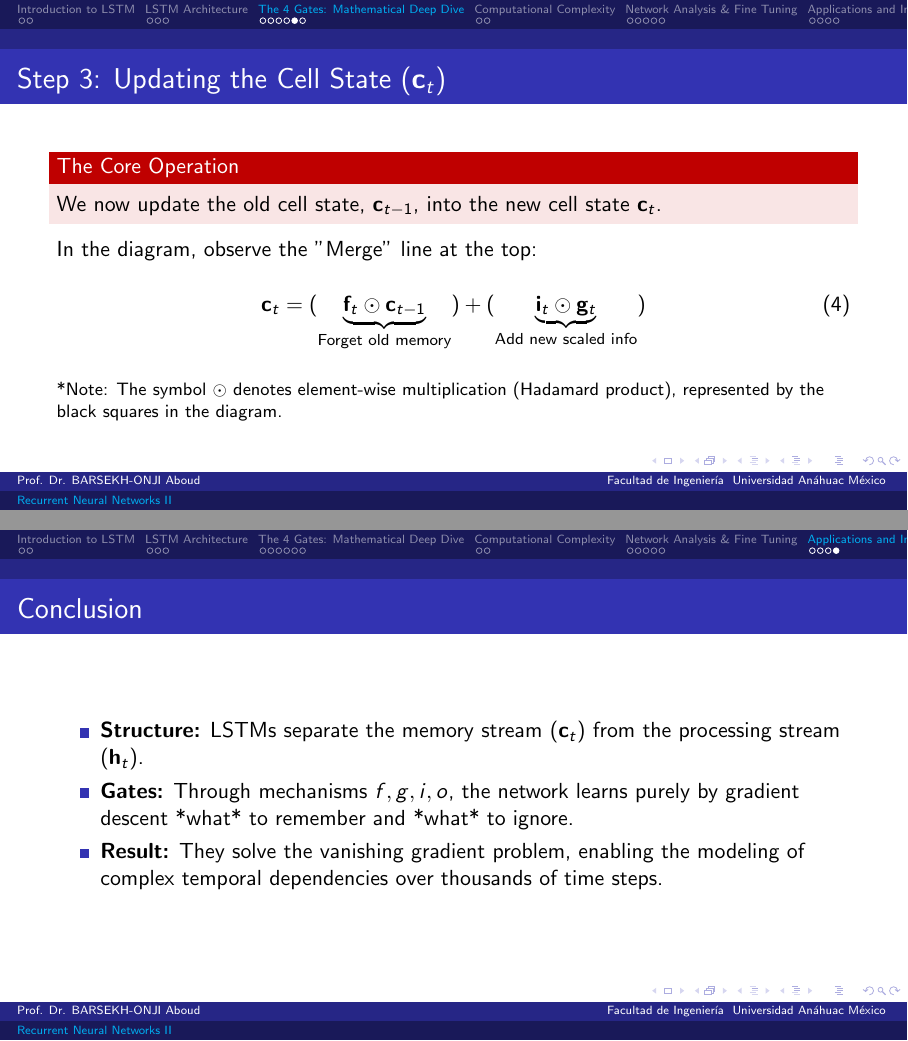
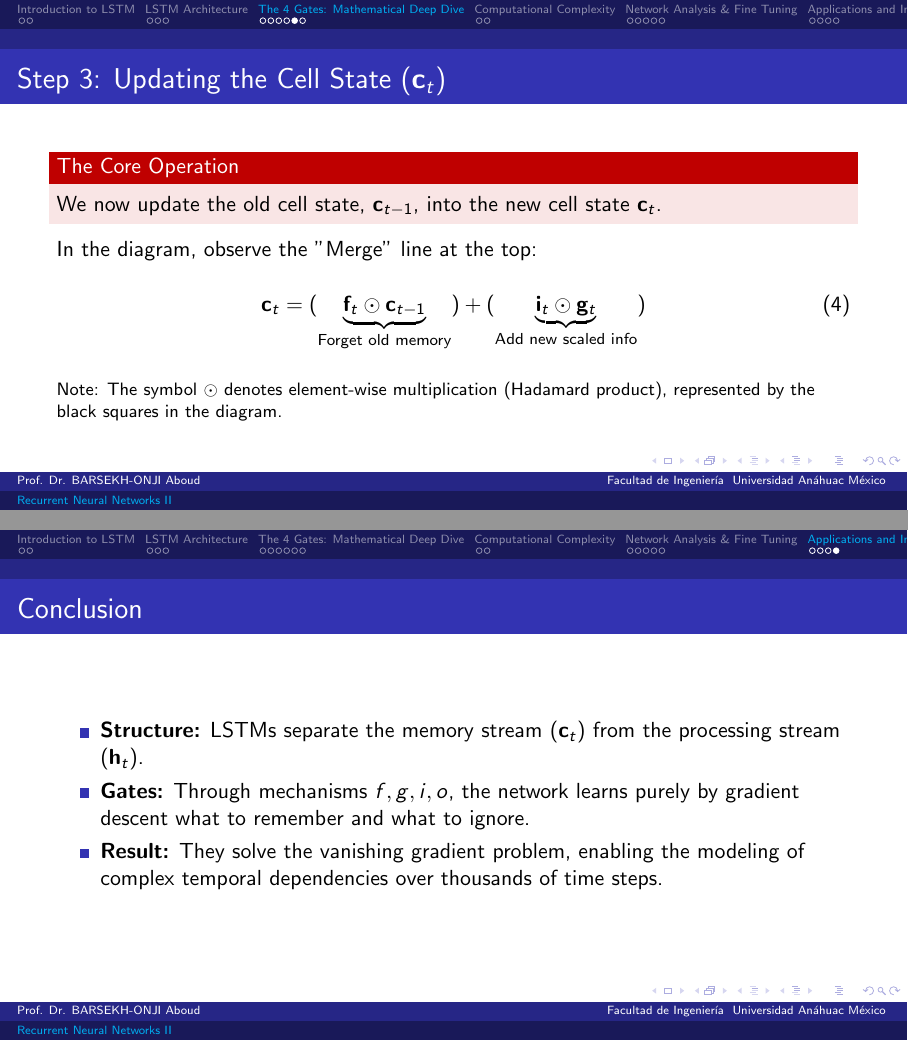
Before and after one commit to AboudOnji/Neural-Net-Course, LaTeX slides (Neural Network Conferences/LSTM.tex): pages 11 and 23 of 23, joined at a grey line. The pictures show the PDF file Neural Network Conferences/LSTM.pdf that the author committed with the source.

Commit message:
LTSM update

```diff
--- a/Neural Network Conferences/LSTM.tex
+++ b/Neural Network Conferences/LSTM.tex
@@ -208,7 +208,7 @@
     \end{equation}
 
     \vspace{0.3cm}
-    \footnotesize{*Note: The symbol $\odot$ denotes element-wise multiplication (Hadamard product), represented by the black squares in the diagram.}
+    \footnotesize{Note: The symbol $\odot$ denotes element-wise multiplication (Hadamard product), represented by the black squares in the diagram.}
 \end{frame}
 
 \begin{frame}{Step 4: The Output Gate ($o$)}
@@ -395,7 +395,7 @@
 \begin{frame}{Conclusion}
     \begin{itemize}
         \item \textbf{Structure:} LSTMs separate the memory stream ($\mathbf{c}_t$) from the processing stream ($\mathbf{h}_t$).
-        \item \textbf{Gates:} Through mechanisms $f, g, i, o$, the network learns purely by gradient descent *what* to remember and *what* to ignore.
+        \item \textbf{Gates:} Through mechanisms $f, g, i, o$, the network learns purely by gradient descent what to remember and what to ignore.
         \item \textbf{Result:} They solve the vanishing gradient problem, enabling the modeling of complex temporal dependencies over thousands of time steps.
     \end{itemize}
 \end{frame}
```
Also changed, not shown: Neural Network Conferences/LSTM.pdf, 3 other files.
